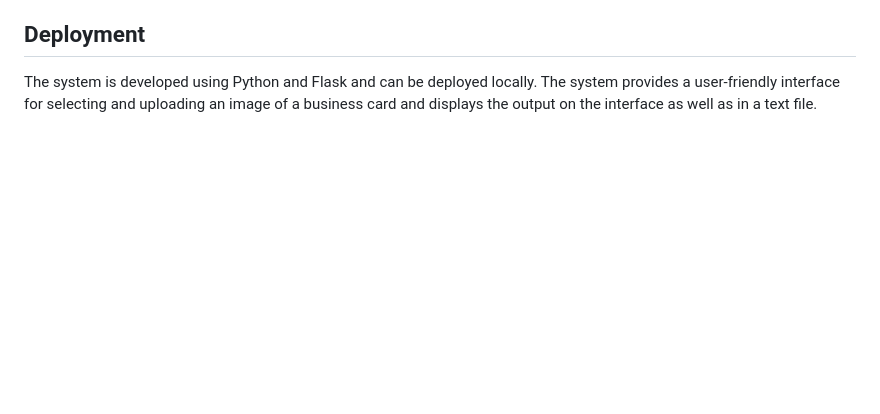
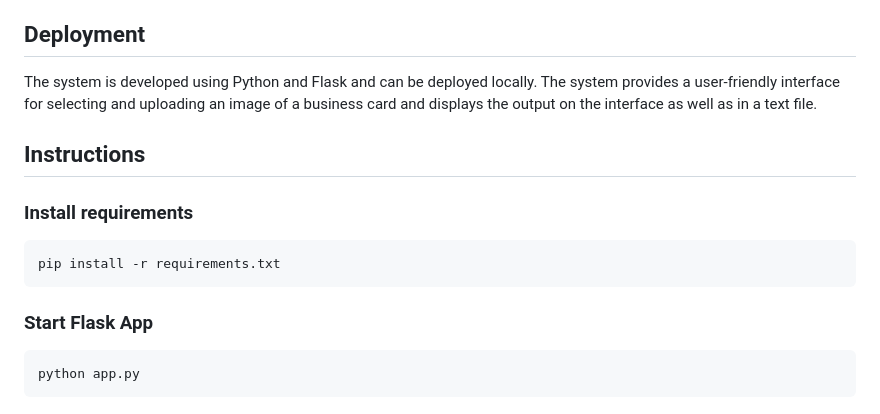
Before and after one commit to Hunaid2000/Business-Card-Reader, a Markdown page: README.md, the part around the change. GitHub-like rendering; blank space fills up the shorter version.

Commit message:
Added instructions in README.md

````diff
--- a/README.md
+++ b/README.md
@@ -28,3 +28,15 @@ The input to the system is an image of a business card uploaded through the web
 
 ## Deployment
 The system is developed using Python and Flask and can be deployed locally. The system provides a user-friendly interface for selecting and uploading an image of a business card and displays the output on the interface as well as in a text file.
+
+## Instructions
+
+### Install requirements
+```
+pip install -r requirements.txt
+```
+
+### Start Flask App
+```
+python app.py
+```
````
